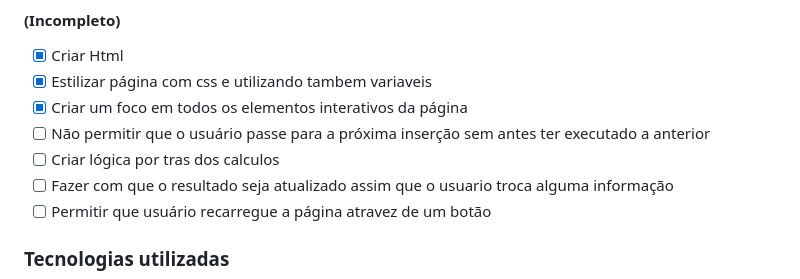
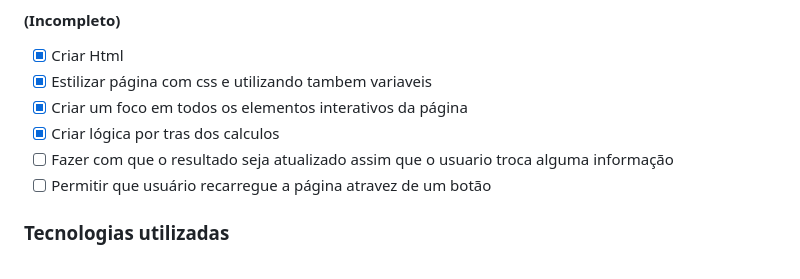
Before and after one commit to pedroaaugusto/tip-calculator, a Markdown page: README.md, the part around the change. Drawn GitHub-style.

```diff
--- a/README.md
+++ b/README.md
@@ -109,8 +109,7 @@ PREENCHER COM IMG
 - [X] Criar Html
 - [X] Estilizar página com css e utilizando tambem variaveis
 - [X] Criar um foco em todos os elementos interativos da página
-- [ ] Não permitir que o usuário passe para a próxima inserção sem antes ter executado a anterior
-- [ ] Criar lógica por tras dos calculos
+- [X] Criar lógica por tras dos calculos
 - [ ] Fazer com que o resultado seja atualizado assim que o usuario troca alguma informação
 - [ ] Permitir que usuário recarregue a página atravez de um botão
 
```
